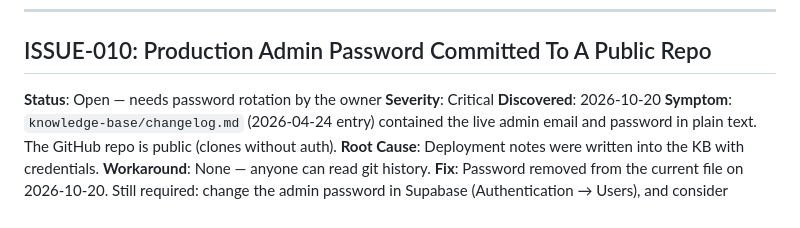
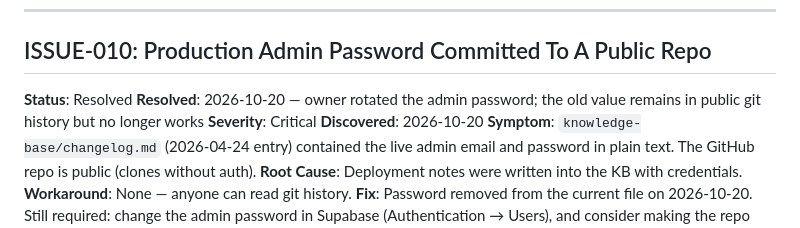
Before and after one commit to naramadaessence/inventory-management, a Markdown page: knowledge-base/known-issues.md, the part around the change. Drawn GitHub-style.

Commit message:
docs(kb): admin password rotated (ISSUE-010 resolved)
Co-Authored-By: Claude Opus 5.5 <noreply@anthropic.com>

```diff
--- a/knowledge-base/known-issues.md
+++ b/knowledge-base/known-issues.md
@@ -116,7 +116,8 @@
 ---
 
 ## ISSUE-010: Production Admin Password Committed To A Public Repo
-**Status**: Open — needs password rotation by the owner
+**Status**: Resolved
+**Resolved**: 2026-10-20 — owner rotated the admin password; the old value remains in public git history but no longer works
 **Severity**: Critical
 **Discovered**: 2026-10-20
 **Symptom**: `knowledge-base/changelog.md` (2026-04-24 entry) contained the live admin email and password in plain text. The GitHub repo is public (clones without auth).
```
Also changed, not shown: knowledge-base/active-context.md (+1 -1 lines).
